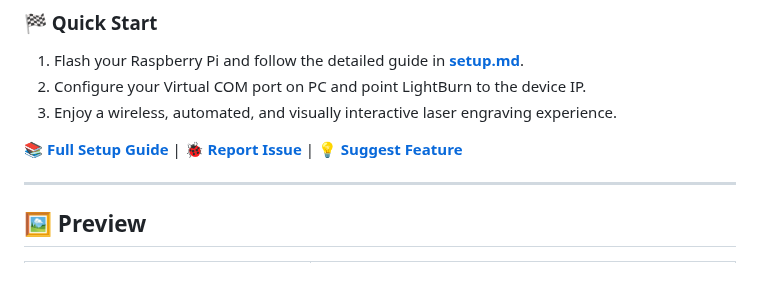
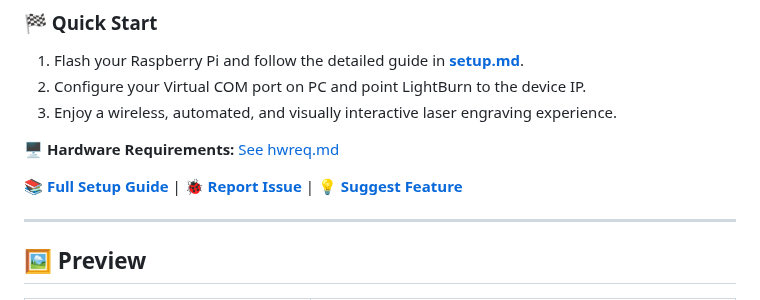
Before and after one commit to wavelov3r/LaserAirCam, a Markdown page: README.md, the part around the change. Rendered like a GitHub page; blank space fills up the shorter version.

```diff
--- a/README.md
+++ b/README.md
@@ -25,7 +25,11 @@
 2. Configure your Virtual COM port on PC and point LightBurn to the device IP.
 3. Enjoy a wireless, automated, and visually interactive laser engraving experience.
 
+**🖥️ Hardware Requirements:** [See hwreq.md](./hwreq.md)
+
 [**📚 Full Setup Guide**](./setup.md) | [**🐞 Report Issue**](../../issues) | [**💡 Suggest Feature**](../../discussions)
+
+
 
 ---
 
```
